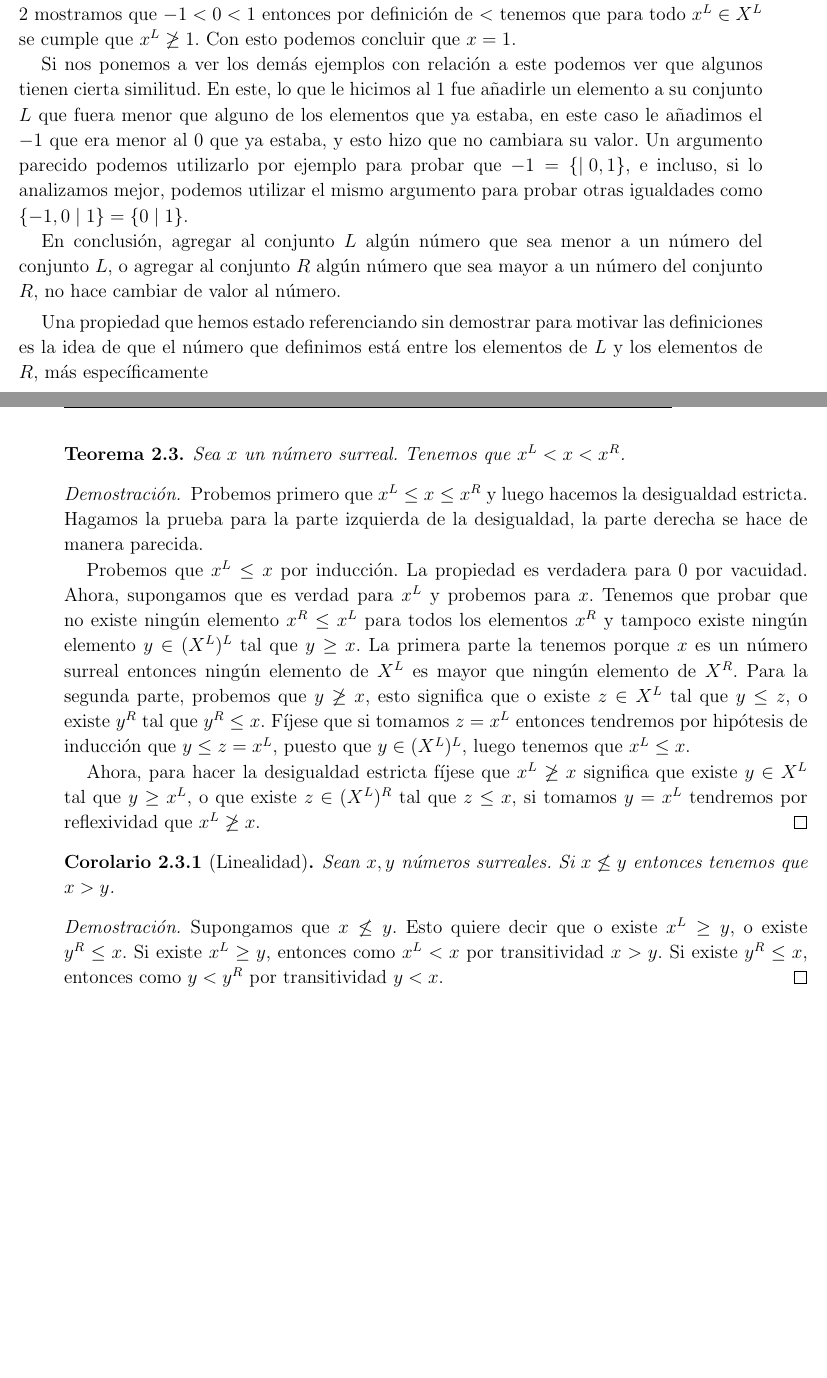
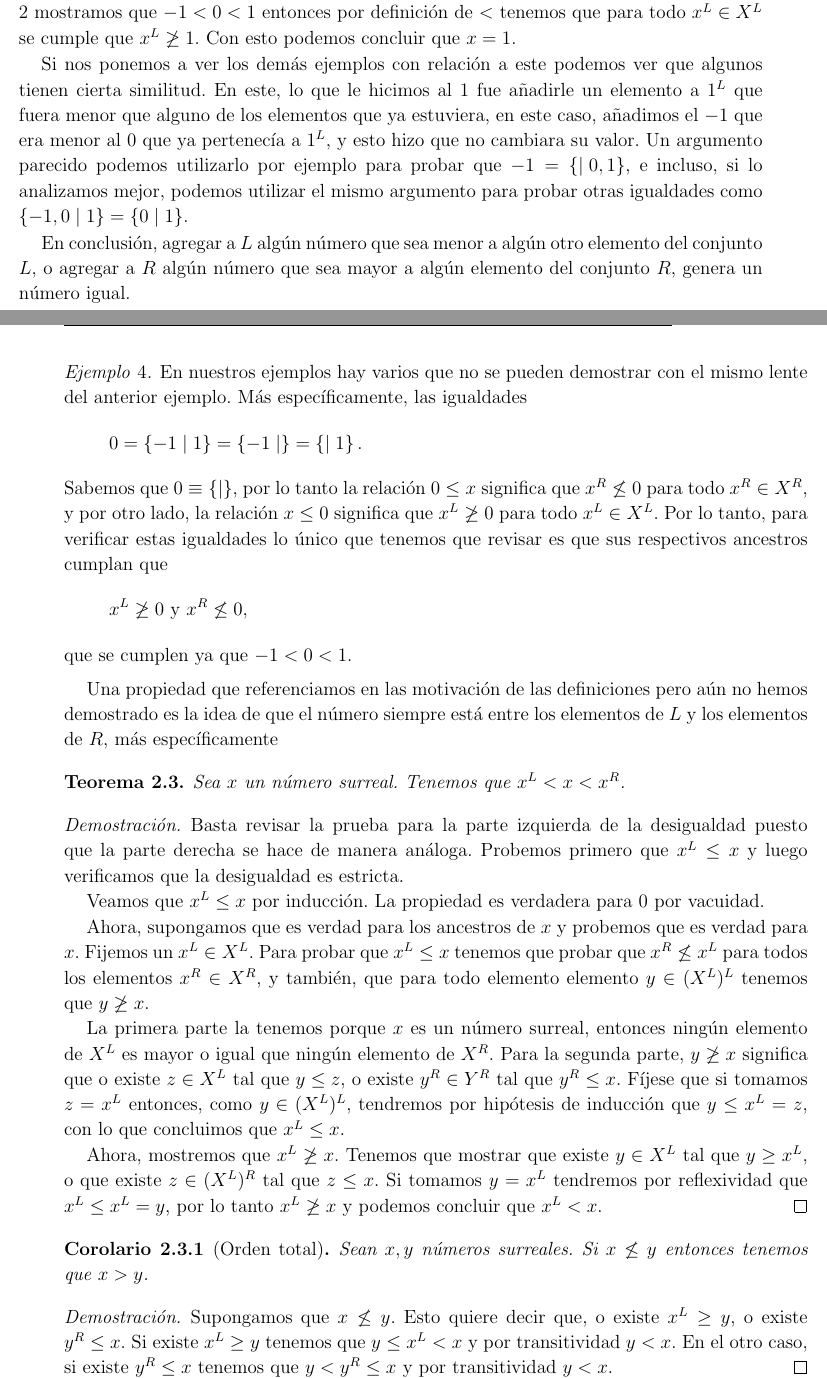
Before and after one commit to rdtrujillo/CONWAYTESIS, a LaTeX thesis (TesisMSc.tex, which reads Kap2/Definición.tex): two parts of pages 23 and 24 of 41 before the commit and two parts of pages 23 and 24 of 42 after it, joined at a grey line, cut so that both start at the same text, the shorter picture padded with empty space. Compiled offline with pdfLaTeX.

Commit message:
trabajo 21-3, correcciones

```diff
--- a/Kap2/Definición.tex
+++ b/Kap2/Definición.tex
@@ -187,31 +187,47 @@
         \]
         Para la desigualdad $x \not\ge 1^R$ tenemos que $1^R = \emptyset$, por lo tanto la desigualdad se cumple por vacuidad. Ahora, queremos mostrar que $x^L \not\ge 1$. F\'ijese que $X^L = \{-1, 0\}$, pero en el ejemplo \ref{ExFirstOrder} mostramos que $-1 < 0 < 1$ entonces por definici\'on de $<$ tenemos que para todo $x^L\in X^L$ se cumple que $x^L \not\ge 1$. Con esto podemos concluir que $x = 1$.
 
-        Si nos ponemos a ver los dem\'as ejemplos con relaci\'on a este podemos ver que algunos tienen cierta similitud. En este, lo que le hicimos al $1$ fue añadirle un elemento a su conjunto $L$ que fuera menor que alguno de los elementos que ya estaba, en este caso le añadimos el $-1$ que era menor al $0$ que ya estaba, y esto hizo que no cambiara su valor. Un argumento parecido podemos utilizarlo por ejemplo para probar que $-1 = \surr{}{0,1}$, e incluso, si lo analizamos mejor, podemos utilizar el mismo argumento para probar otras igualdades como $\surr{-1,0}{1} = \surr{0}{1}$.
+        Si nos ponemos a ver los dem\'as ejemplos con relaci\'on a este podemos ver que algunos tienen cierta similitud. En este, lo que le hicimos al $1$ fue añadirle un elemento a $1^L$ que fuera menor que alguno de los elementos que ya estuviera, en este caso, añadimos el $-1$ que era menor al $0$ que ya pertenec\'ia a $1^L$, y esto hizo que no cambiara su valor. Un argumento parecido podemos utilizarlo por ejemplo para probar que $-1 = \surr{}{0,1}$, e incluso, si lo analizamos mejor, podemos utilizar el mismo argumento para probar otras igualdades como $\surr{-1,0}{1} = \surr{0}{1}$.
 
-        En conclusi\'on, agregar al conjunto $L$ alg\'un n\'umero que sea menor a un n\'umero del conjunto $L$, o agregar al conjunto $R$ alg\'un n\'umero que sea mayor a un n\'umero del conjunto $R$, no hace cambiar de valor al n\'umero.
+        En conclusi\'on, agregar a $L$ alg\'un n\'umero que sea menor a alg\'un otro elemento del conjunto $L$, o agregar a $R$ alg\'un n\'umero que sea mayor a alg\'un elemento del conjunto $R$, genera un n\'umero igual.
     \end{example}
 
-    Una propiedad que hemos estado referenciando sin demostrar para motivar las definiciones es la idea de que el n\'umero que definimos est\'a entre los elementos de $L$ y los elementos de $R$, m\'as espec\'ificamente
+    \begin{example}
+        En nuestros ejemplos hay varios que no se pueden demostrar con el mismo lente del anterior ejemplo. M\'as espec\'ificamente, las igualdades
+        \[
+            0 = \surr{-1}{1} = \surr{-1}{} = \surr{}{1}.
+        \]
+        Sabemos que $0 \equiv \surr{}{}$, por lo tanto la relaci\'on $0 \le x$ significa que $x^R \not\le 0$ para todo $x^R\in X^R$, y por otro lado, la relaci\'on $x\le 0$ significa que $x^L \not\ge 0$ para todo $x^L\in X^L$. Por lo tanto, para verificar estas igualdades lo \'unico que tenemos que revisar es que sus respectivos ancestros cumplan que
+        \[
+            x^L \not\ge 0\text{ y } x^R \not\le 0,
+        \]
+        que se cumplen ya que $-1 < 0 < 1$.
+    \end{example}
+
+    Una propiedad que referenciamos en las motivaci\'on de las definiciones pero a\'un no hemos demostrado es la idea de que el n\'umero siempre est\'a entre los elementos de $L$ y los elementos de $R$, m\'as espec\'ificamente
 
     \begin{theorem}
         Sea $x$ un n\'umero surreal. Tenemos que $x^L < x < x^R$.
     \end{theorem}
 
     \begin{proof}
-        Probemos primero que $x^L \le x \le x^R$ y luego hacemos la desigualdad estricta. Hagamos la prueba para la parte izquierda de la desigualdad, la parte derecha se hace de manera parecida.
+        Basta revisar la prueba para la parte izquierda de la desigualdad puesto que la parte derecha se hace de manera an\'aloga. Probemos primero que $x^L \le x$ y luego verificamos que la desigualdad es estricta.
 
-        Probemos que $x^L \le x$ por inducci\'on. La propiedad es verdadera para $0$ por vacuidad. Ahora, supongamos que es verdad para $x^L$ y probemos para $x$. Tenemos que probar que no existe ning\'un elemento $x^R \le x^L$ para todos los elementos $x^R$ y tampoco existe ningún elemento $y\in (X^L)^L$ tal que $y \ge x$. La primera parte la tenemos porque $x$ es un n\'umero surreal entonces ning\'un elemento de $X^L$ es mayor que ning\'un elemento de $X^R$. Para la segunda parte, probemos que $y \not\ge x$, esto significa que o existe $z\in X^L$ tal que $y\le z$, o existe $y^R$ tal que $y^R\le x$. F\'ijese que si tomamos $z = x^L$ entonces tendremos por hip\'otesis de inducci\'on que $y\le z = x^L$, puesto que $y\in (X^L)^L$, luego tenemos que $x^L\le x$.
+        Veamos que $x^L \le x$ por inducci\'on. La propiedad es verdadera para $0$ por vacuidad.
 
-        Ahora, para hacer la desigualdad estricta f\'ijese que $x^L \not\ge x$ significa que existe $y\in X^L$ tal que $y\ge x^L$, o que existe $z\in (X^L)^R$ tal que $z\le x$, si tomamos $y=x^L$ tendremos por reflexividad que $x^L\not\ge x$.
+        Ahora, supongamos que es verdad para los ancestros de $x$ y probemos que es verdad para $x$. Fijemos un $x^L\in X^L$. Para probar que $x^L\le x$ tenemos que probar que $x^R \not\le x^L$ para todos los elementos $x^R\in X^R$, y tambi\'en, que para todo elemento elemento $y\in (X^L)^L$ tenemos que $y \not\ge x$.
+
+        La primera parte la tenemos porque $x$ es un n\'umero surreal, entonces ning\'un elemento de $X^L$ es mayor o igual que ning\'un elemento de $X^R$. Para la segunda parte, $y \not\ge x$ significa que o existe $z\in X^L$ tal que $y\le z$, o existe $y^R\in Y^R$ tal que $y^R\le x$. F\'ijese que si tomamos $z = x^L$ entonces, como $y\in (X^L)^L$, tendremos por hip\'otesis de inducci\'on que $y\le x^L = z$, con lo que concluimos que $x^L\le x$.
+
+        Ahora, mostremos que $x^L \not\ge x$. Tenemos que mostrar que existe $y\in X^L$ tal que $y\ge x^L$, o que existe $z\in (X^L)^R$ tal que $z\le x$. Si tomamos $y=x^L$ tendremos por reflexividad que $x^L\le x^L = y$, por lo tanto $x^L\not\ge x$ y podemos concluir que $x^L < x$.
     \end{proof}
 
-    \begin{corollary}[Linealidad]
+    \begin{corollary}[Orden total]
         Sean $x, y$ n\'umeros surreales. Si $x \not\le y$ entonces tenemos que $x > y$.
     \end{corollary}
 
     \begin{proof}
-        Supongamos que $x\not\le y$. Esto quiere decir que o existe $x^L \ge y$, o existe $y^R \le x$. Si existe $x^L \ge y$, entonces como $x^L < x$ por transitividad $x > y$. Si existe $y^R \le x$, entonces como $y < y^R$ por transitividad $y < x$.
+        Supongamos que $x\not\le y$. Esto quiere decir que, o existe $x^L \ge y$, o existe $y^R \le x$. Si existe $x^L \ge y$ tenemos que $y \le x^L < x$ y por transitividad $y < x$. En el otro caso, si existe $y^R \le x$ tenemos que $y < y^R \le x$ y por transitividad $y < x$.
     \end{proof}
 
     Un problema se nos va a presentar de ahora en adelante cuando intentemos definir operaciones en n\'umeros surreales; tendremos que ver si estas operaciones son compatibles con la relaci\'on de equivalencia generada por la relaci\'on de orden.
```
Also changed, not shown: Kap2/Multiplicacion.tex (+1 -1 lines), TesisMSc.pdf, 11 other files.
